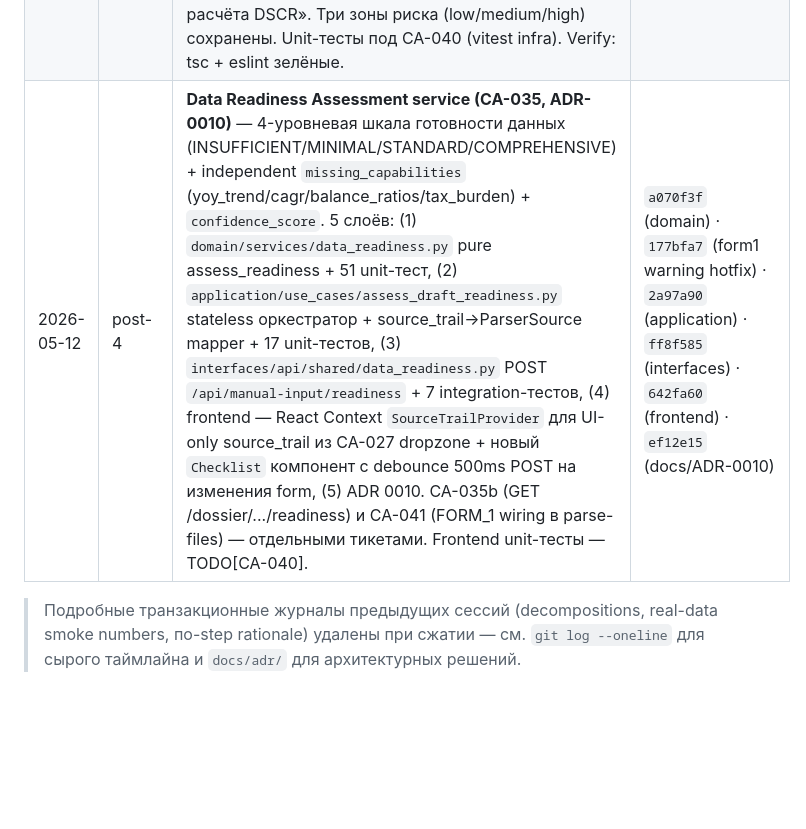
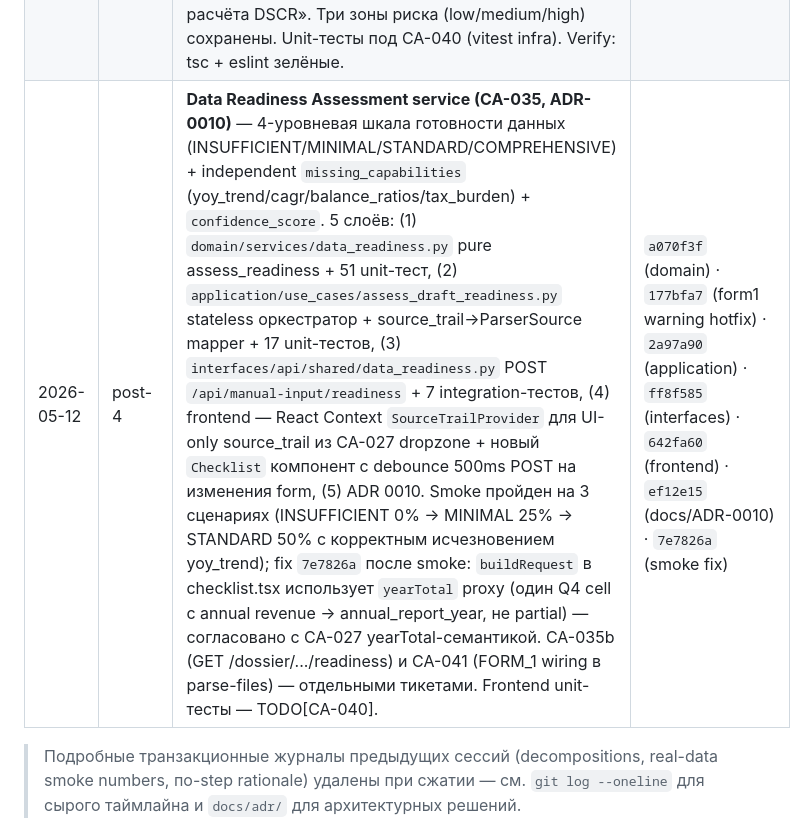
Before and after one commit to RiobVO/credit-assistant, a Markdown page: CLAUDE.md, the part around the change. Drawn GitHub-style; blank space fills up the shorter version.

Commit message:
chore(docs): CA-035 Session Log — smoke confirmation + 7e7826a hash
Smoke 3 сценариев пройден на dev окружении (INSUFFICIENT/MINIMAL/STANDARD
переходы корректны, capabilities исчезают по мере роста уровня). После
smoke зафиксирован fix 7e7826a (buildRequest yearTotal proxy) — теперь
hash и контекст fix'а в Session Log.

```diff
--- a/CLAUDE.md
+++ b/CLAUDE.md
@@ -117,6 +117,6 @@
 | 2026-05-11 | post-4 | **Multi-file autofill (CA-027)** — `POST /api/manual-input/parse-files` принимает N xltx + auto-detects formats + возвращает merged autofill payload (revenue 2024/2025 из FORM_2, vat_period из declaration+ilova). Frontend dropzone на Шаге 2 умеет batch-upload. Smoke у пользователя зелёный: FORM_2 заполняет revenue+net_profit, расхождение НДС/ЭСФ + 3 risk signals + скоринг 79/100. | `5a5f395`, `659440d` |
 | 2026-05-11 | post-4 | **FORM_1 parser (CA-029a)** — `parse_form1(wb)` извлекает 12 балансовых показателей × 2 column (period_end / period_start) из list02 Формы №1: fixed_assets, non_current_assets, inventory, receivables, cash, current_assets, total_assets, equity, LT/ST liabilities, total_liabilities + derived `total_debt` (570+580+730+740+750, правило «хотя бы одна не-None»). ×1000 (тыс. сум → UZS), best-effort cell-skipping, balance-equation sanity (A ≈ E+L с допуском 0.5%) → warning не raise. Подключён в `SoliqXltxAdapter._dispatch`, real-fixture smoke зелёный (Q4 2025, QADR DON NON SAVDO ИНН 201308534: total_assets 2 533 084 тыс. сум, total_debt 618 267 тыс. сум). +17 unit-тестов. PROFIT_TAX → TODO[CA-029b]. | `2bf833b` |
 | 2026-05-11 | post-4 | **Pre-score gauge null state (CA-033)** — `_lib/finance.ts` 3 helper'а переведены на null-семантику: `computeDscr`/`computeDebtToRevenuePct` возвращают `number \| null`, `classifyDscrRisk(null)` даёт четвёртую neutral-ветку «Недостаточно данных». Различие null (нет данных) vs 0/negative (явный red flag) сохранено: убыток → DSCR красный, не серый. Callsite `step-3-loan.tsx` отличает «не введено» от «введён 0» через новый `hasAnyQuarterValue`. `DscrGauge` рисует серую окружность при null. `RiskChip` получил neutral palette. Текст подписи при null → «Загрузите Форму №2 для расчёта DSCR». Три зоны риска (low/medium/high) сохранены. Unit-тесты под CA-040 (vitest infra). Verify: tsc + eslint зелёные. | `96e53e4` |
-| 2026-05-12 | post-4 | **Data Readiness Assessment service (CA-035, ADR-0010)** — 4-уровневая шкала готовности данных (INSUFFICIENT/MINIMAL/STANDARD/COMPREHENSIVE) + independent `missing_capabilities` (yoy_trend/cagr/balance_ratios/tax_burden) + `confidence_score`. 5 слоёв: (1) `domain/services/data_readiness.py` pure assess_readiness + 51 unit-тест, (2) `application/use_cases/assess_draft_readiness.py` stateless оркестратор + source_trail→ParserSource mapper + 17 unit-тестов, (3) `interfaces/api/shared/data_readiness.py` POST `/api/manual-input/readiness` + 7 integration-тестов, (4) frontend — React Context `SourceTrailProvider` для UI-only source_trail из CA-027 dropzone + новый `Checklist` компонент с debounce 500ms POST на изменения form, (5) ADR 0010. CA-035b (GET /dossier/.../readiness) и CA-041 (FORM_1 wiring в parse-files) — отдельными тикетами. Frontend unit-тесты — TODO[CA-040]. | `a070f3f` (domain) · `177bfa7` (form1 warning hotfix) · `2a97a90` (application) · `ff8f585` (interfaces) · `642fa60` (frontend) · `ef12e15` (docs/ADR-0010) |
+| 2026-05-12 | post-4 | **Data Readiness Assessment service (CA-035, ADR-0010)** — 4-уровневая шкала готовности данных (INSUFFICIENT/MINIMAL/STANDARD/COMPREHENSIVE) + independent `missing_capabilities` (yoy_trend/cagr/balance_ratios/tax_burden) + `confidence_score`. 5 слоёв: (1) `domain/services/data_readiness.py` pure assess_readiness + 51 unit-тест, (2) `application/use_cases/assess_draft_readiness.py` stateless оркестратор + source_trail→ParserSource mapper + 17 unit-тестов, (3) `interfaces/api/shared/data_readiness.py` POST `/api/manual-input/readiness` + 7 integration-тестов, (4) frontend — React Context `SourceTrailProvider` для UI-only source_trail из CA-027 dropzone + новый `Checklist` компонент с debounce 500ms POST на изменения form, (5) ADR 0010. Smoke пройден на 3 сценариях (INSUFFICIENT 0% → MINIMAL 25% → STANDARD 50% с корректным исчезновением yoy_trend); fix `7e7826a` после smoke: `buildRequest` в checklist.tsx использует `yearTotal` proxy (один Q4 cell с annual revenue → annual_report_year, не partial) — согласовано с CA-027 yearTotal-семантикой. CA-035b (GET /dossier/.../readiness) и CA-041 (FORM_1 wiring в parse-files) — отдельными тикетами. Frontend unit-тесты — TODO[CA-040]. | `a070f3f` (domain) · `177bfa7` (form1 warning hotfix) · `2a97a90` (application) · `ff8f585` (interfaces) · `642fa60` (frontend) · `ef12e15` (docs/ADR-0010) · `7e7826a` (smoke fix) |
 
 > Подробные транзакционные журналы предыдущих сессий (decompositions, real-data smoke numbers, по-step rationale) удалены при сжатии — см. `git log --oneline` для сырого таймлайна и `docs/adr/` для архитектурных решений.
```
